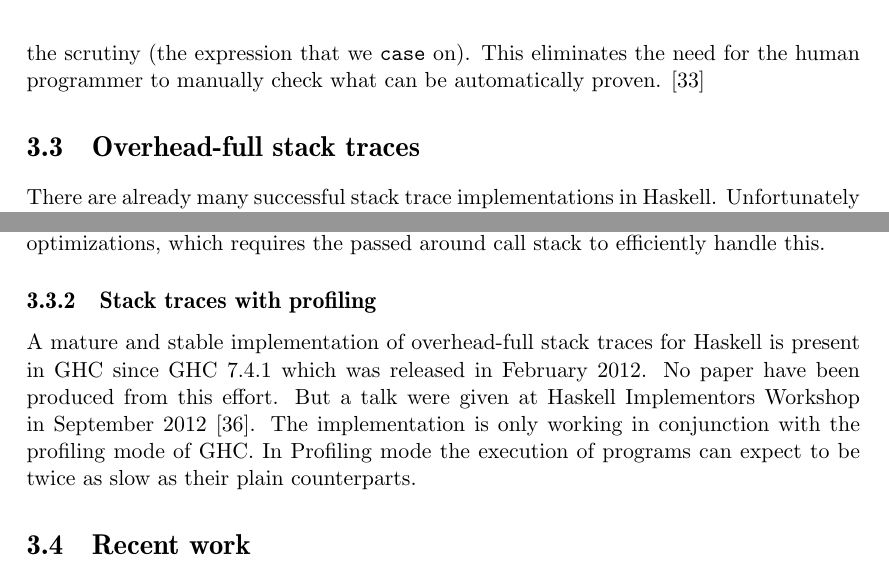
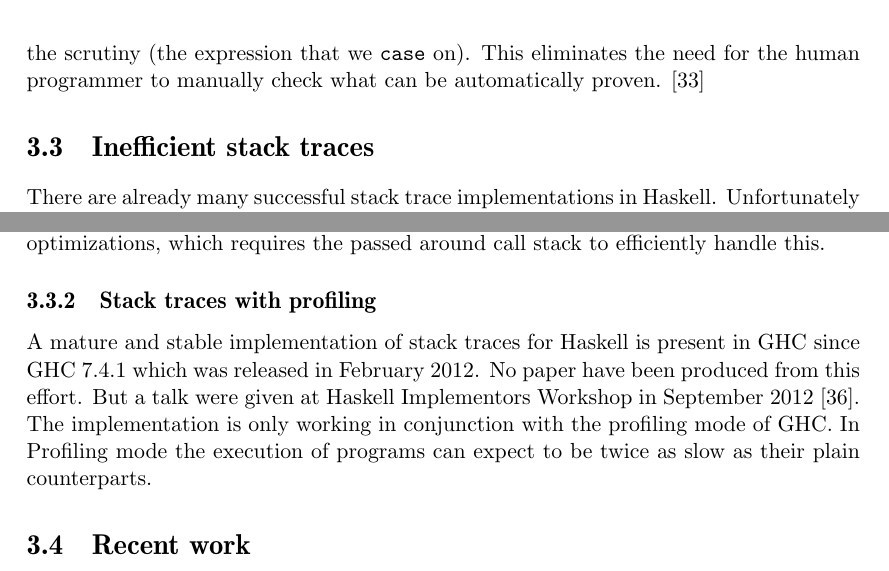
Before and after one commit to Tarrasch/exjobb, a LaTeX thesis (report/main.tex, which reads report/include/related-work.tex): two parts of pages 13 and 14 of 28, joined at a grey line, cut so that both start at the same text. Compiled offline with pdfLaTeX.

Commit message:
Call it "inefficient" rather than overhead-full

```diff
--- a/report/include/related-work.tex
+++ b/report/include/related-work.tex
@@ -118,8 +118,7 @@ safeFunction = nonExhaustivePatterns False
 \end{mdframed}
 \end{figure}
 
-% TODO: Fixa rubrik
-\section{Overhead-full stack traces} \label{sec:overhead_full}
+\section{Inefficient stack traces} \label{sec:overhead_full}
 
 There are already many successful stack trace implementations in
 Haskell. Unfortunately tough, they all have a significant overhead.
@@ -236,7 +235,7 @@ requires the passed around call stack to efficiently handle this.
 
 \subsection{Stack traces with profiling} \label{sec:stack_traces_with_profiling}
 
-A mature and stable implementation of overhead-full stack traces for
+A mature and stable implementation of stack traces for
 Haskell is present in GHC since GHC 7.4.1 which was released in February
 2012. No paper have been produced from this effort. But a talk were
 given at Haskell Implementors Workshop in September 2012 \cite{HIW2012Programme}.
```
